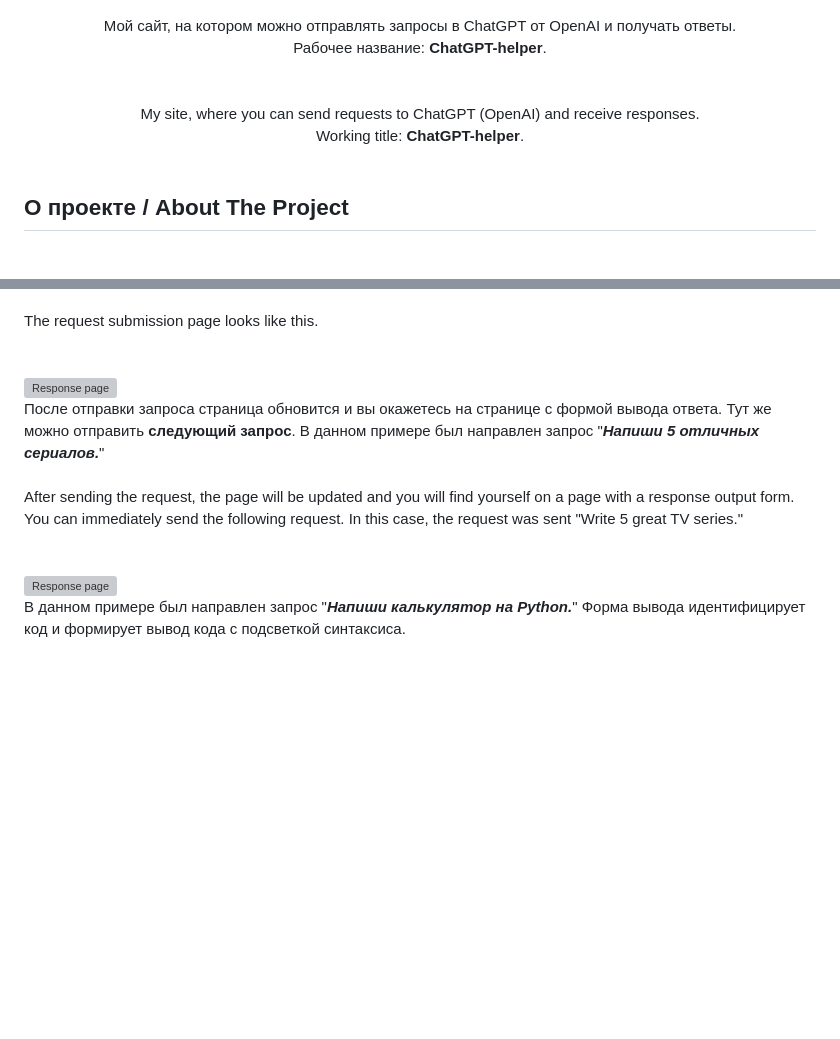
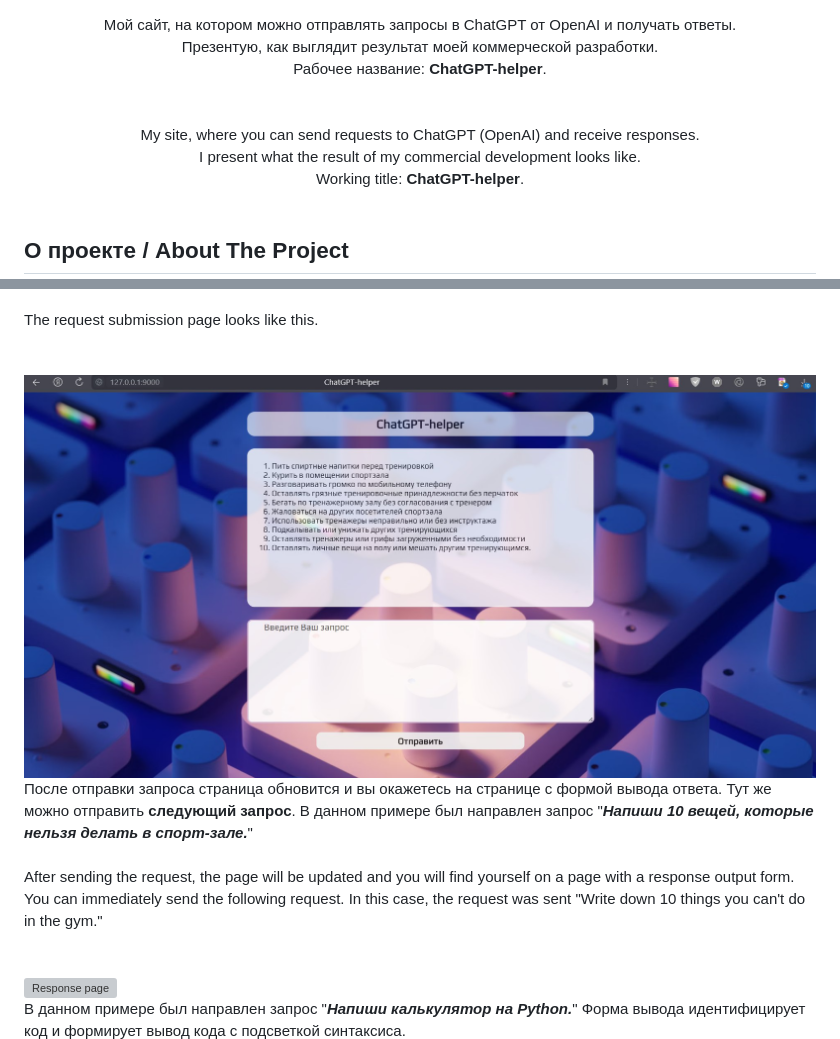
Before and after one commit to nymedvedev/ChatGPT_assistant, a Markdown page: README.md, 2 parts joined by grey strips. Rendered like a GitHub page; blank space fills up the shorter version; grey boxes are pictures that could not be loaded.

```diff
--- a/README.md
+++ b/README.md
@@ -8,10 +8,12 @@
   <p>
     <br />
     Мой сайт, на котором можно отправлять запросы в ChatGPT от OpenAI и получать ответы. <br />
+    Презентую, как выглядит результат моей коммерческой разработки.<br />
     Рабочее название: <b>ChatGPT-helper</b>.<br />
      <br />
     <br />
     My site, where you can send requests to ChatGPT (OpenAI) and receive responses.<br />
+    I present what the result of my commercial development looks like.<br />
     Working title: <b>ChatGPT-helper</b>.
     <br />
     <br />
@@ -43,12 +45,12 @@ After registration, the page will be updated, you will log in and get to the pag
 The request submission page looks like this.<br />
 <br />
 <br />
-<img src="https://github.com/nymedvedev/ChatGPT_assistant/blob/main/screenshots/Response%20with%20serials.png?raw=true" alt="Response page"><br />
+<img src="https://github.com/nymedvedev/ChatGPT_assistant/blob/main/screenshots/Response%20with%20list.jpg?raw=true" alt="Response page"><br />
 После отправки запроса страница обновится и вы окажетесь на странице с формой вывода ответа. Тут же можно отправить **следующий запрос**.
-В данном примере был направлен запрос "**_Напиши 5 отличных сериалов._**"<br />
+В данном примере был направлен запрос "**_Напиши 10 вещей, которые нельзя делать в спорт-зале._**"<br />
 <br />
 After sending the request, the page will be updated and you will find yourself on a page with a response output form. You can immediately send the following request.
-In this case, the request was sent "Write 5 great TV series."<br />
+In this case, the request was sent "Write down 10 things you can't do in the gym."<br />
 <br />
 <br />
 <img src="https://github.com/nymedvedev/ChatGPT_assistant/blob/main/screenshots/Response%20with%20code.png?raw=true" alt="Response page"><br />
```
Also changed, not shown: other parts of README.md (+1 -1 lines).
